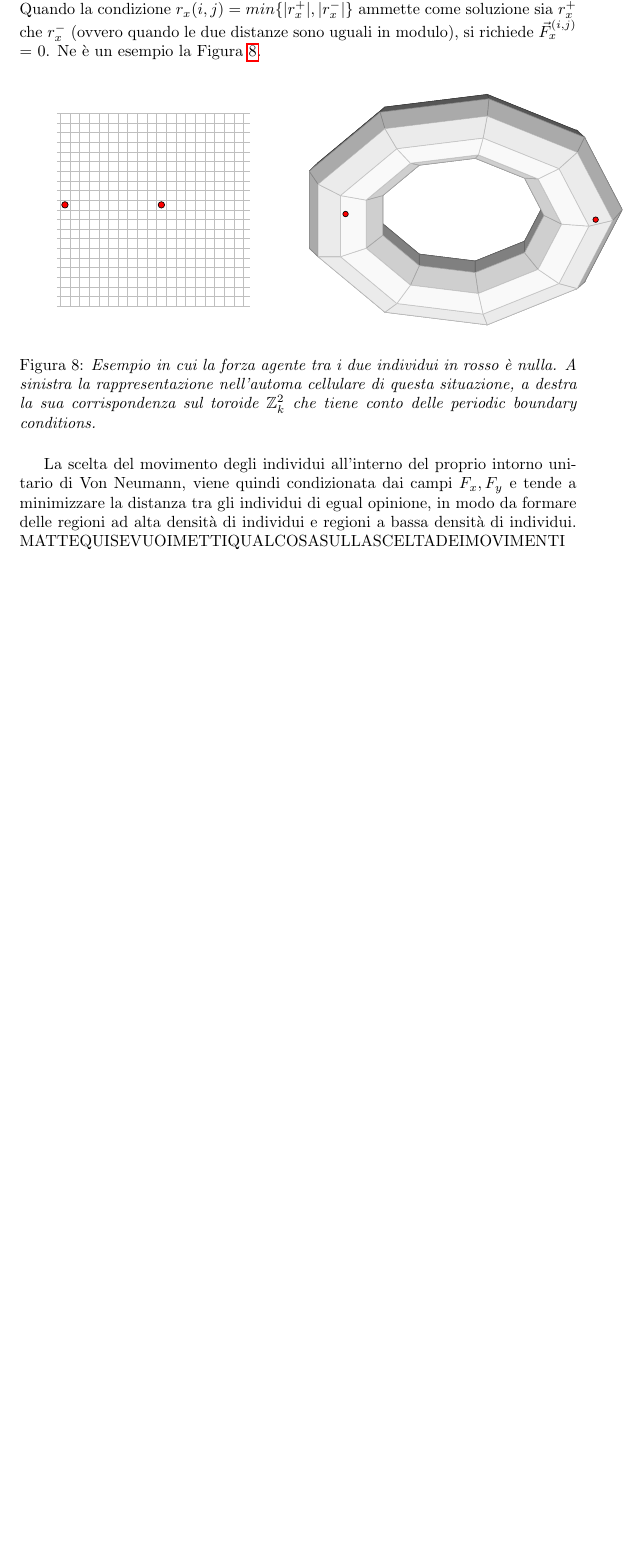
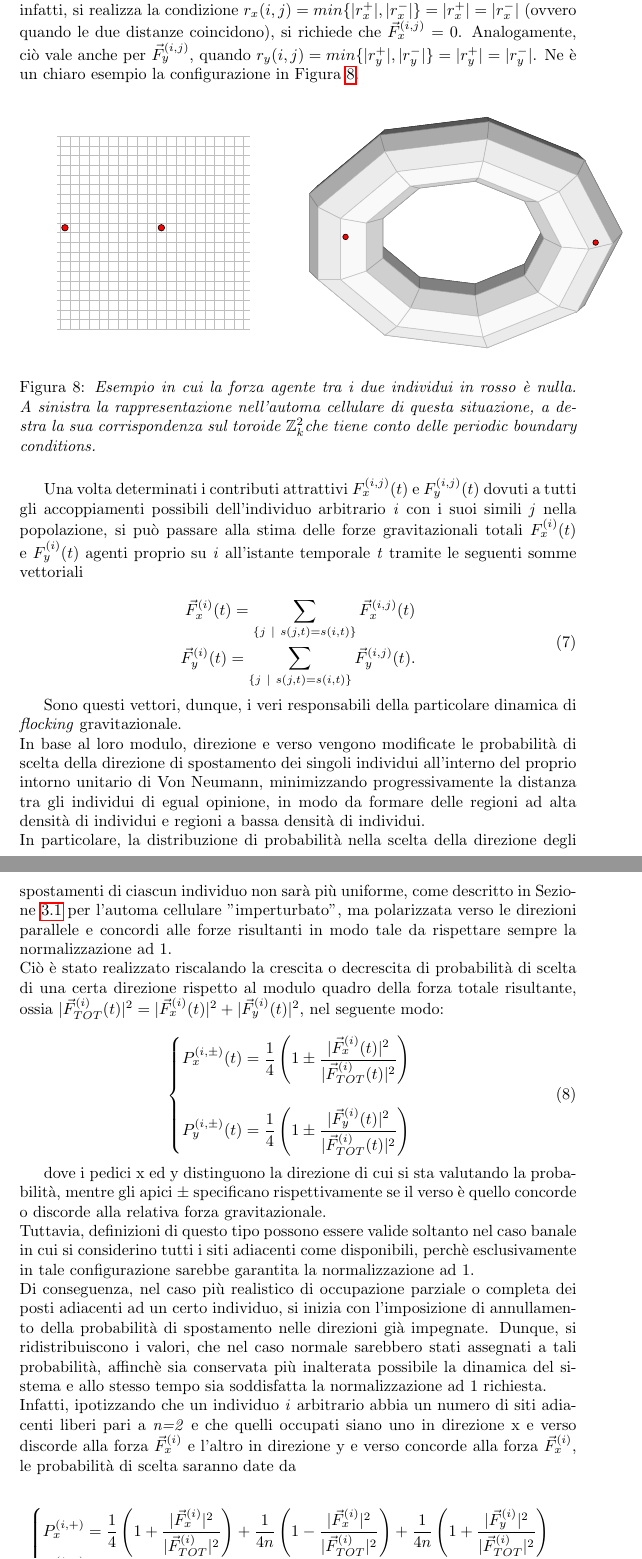
Before and after one commit to TheoSanto/complex_systems, a LaTeX document (RelazioneScritta.tex): part of page 9 of 11 before the commit and two parts of pages 9 and 10 of 12 after it, the two joined at a grey line, cut so that both start at the same text, the shorter picture padded with empty space. Compiled offline with pdfLaTeX.

Commit message:
Update RelazioneScritta.tex

```diff
--- a/RelazioneScritta.tex
+++ b/RelazioneScritta.tex
@@ -317 +320,0 @@ Avendo introdotto delle condizioni al contorno periodiche, la dinamica degli ind
-Chiaramente è anche necessario introdurre delle opportune condizioni sulle forze per evitare dei punti singolari. Inanzitutto si assume che se $r_x(i,j)$ o $r_y(i,j)$ sono uguali a zero, allora la forza corrispondente in y o in x sarà nulla. È evidente che non è possibile avere entrambe $r_x(i,j)$ e $r_y(i,j)$ uguali a zero perchè questo va in contraddizione con la richiesta $i\neq j$ (gli individui non si possono compenetrare). Allora viene subito da domandarsi quando sia $\vec{F}^{(i,j)}_x$ che $\vec{F}^{(i,j)}_y$ possano essere entrambe nulle: questo caso particolare richiede delle considerazioni di carattere geometrico che risiedono nella struttura del toroide topologico. Quando la condizione $r_x(i,j) = min\{|r_x^+|, |r_x^-|\}$ ammette come soluzione sia $r_x^+$ che $r_x^-$ (ovvero quando le due distanze sono uguali in modulo), si richiede $\vec{F}^{(i,j)}_x$ = 0. Ne è un esempio la Figura \ref{Fig:8}.
@@ -318,3 +325,4 @@ Chiaramente è anche necessario introdurre delle opportune condizioni sulle forz
+Chiaramente, è necessario imporre delle ulteriori condizioni sulle forze per evitare dei punti singolari. Innanzitutto, si assume che se $r_x(i,j)$ o $r_y(i,j)$ si annulla, allora la forza corrispondente in x o y sarà nulla. È anche evidente che non è possibile avere entrambe $r_x(i,j)$ e $r_y(i,j)$ uguali a zero, perchè questo va in contraddizione con la richiesta $i\neq j$ (gli individui non si possono compenetrare). Allora, viene subito da domandarsi quando $\vec{F}^{(i,j)}_x$ e $\vec{F}^{(i,j)}_y$ possano essere entrambe nulle: questo caso particolare richiede delle considerazioni di carattere geometrico che risiedono nella struttura del toroide topologico. Quando, infatti, si realizza la condizione $r_x(i,j) = min\{|r_x^+|, |r_x^-|\} = |r_x^+| = |r_x^-|$ (ovvero quando le due distanze coincidono), si richiede che $\vec{F}^{(i,j)}_x$ = 0. Analogamente, ciò vale anche per $\vec{F}^{(i,j)}_y$, quando $r_y(i,j) = min\{|r_y^+|, |r_y^-|\} = |r_y^+| = |r_y^-|$. Ne è un chiaro esempio la configurazione in Figura \ref{Fig:8}.
 
 \begin{figure}[hb]
 \centering
@@ -349,12 +357,20 @@ Chiaramente è anche necessario introdurre delle opportune condizioni sulle forz
 \end{axis}
 \end{tikzpicture}
 \end{subfigure}
-\caption{\textit{Esempio in cui la forza agente tra i due individui in rosso è nulla. A sinistra la rappresentazione nell'automa cellulare di questa situazione, a destra la sua corrispondenza sul toroide \Zii che tiene conto delle periodic boundary conditions.}}
+\caption{\textit{Esempio in cui la forza agente tra i due individui in rosso è nulla. A sinistra la rappresentazione nell'automa cellulare di questa situazione, a destra la sua corrispondenza sul toroide \Zii  che tiene conto delle periodic boundary conditions.}}
 \label{Fig:8}
 \end{figure}
 
+Una volta determinati i contributi attrattivi $F_x^{(i,j)}(t)$ e $F_y^{(i,j)}(t)$ dovuti a tutti gli accoppiamenti possibili dell'individuo arbitrario \textit{i} con i suoi simili \textit{j} nella popolazione, si può passare alla stima delle forze gravitazionali totali $F_x^{(i)}(t)$ e $F_y^{(i)}(t)$ agenti proprio su \textit{i} all'istante temporale \textit{t} tramite le seguenti somme vettoriali
 
-La scelta del movimento degli individui all'interno del proprio intorno unitario di Von Neumann, viene quindi condizionata dai campi $F_x,F_y$ e tende a minimizzare la distanza tra gli individui di egual opinione, in modo da formare delle regioni ad alta densità di individui e regioni a bassa densità di individui.
-%%%%%%%%%%%%%%%%%%%%%%%%%%%%%%%%%%%%%%%%%%%%%%%%%%%%
-MATTEQUISEVUOIMETTIQUALCOSASULLASCELTADEIMOVIMENTI
+\begin{equation}
+\begin{aligned}
+    \vec{F}_x^{(i)}(t) = \sum_{ \{ j \ | \ s(j,t)=s(i,t) \} } \vec{F}_x^{(i,j)}(t) \\
+    \vec{F}_y^{(i)}(t) = \sum_{ \{ j \ | \ s(j,t)=s(i,t) \} } \vec{F}_y^{(i,j)}(t).
+\end{aligned}
+\end{equation}
 
+Sono questi vettori, dunque, i veri responsabili della particolare dinamica di \textit{flocking} gravitazionale.
+\\ In base al loro modulo, direzione e verso vengono modificate le probabilità di scelta della direzione di spostamento dei singoli individui all'interno del proprio intorno unitario di Von Neumann, minimizzando progressivamente la distanza tra gli individui di egual opinione, in modo da formare delle regioni ad alta densità di individui e regioni a bassa densità di individui.
+\\ In particolare, la distribuzione di probabilità nella scelta della direzione degli spostamenti di ciascun individuo non sarà più uniforme, come descritto in Sezione \ref{Sec:3.1} per l'automa cellulare "imperturbato", ma polarizzata verso le direzioni parallele e concordi alle forze risultanti in modo tale da rispettare sempre la normalizzazione ad 1.
+\\ Ciò è stato realizzato riscalando la crescita o decrescita di probabilità di scelta di una certa direzione rispetto al modulo quadro della forza totale risultante, ossia $|\vec{F}_{TOT}^{(i)}(t)|^2 =|\vec{F}_x^{(i)}(t)|^2+|\vec{F}_y^{(i)}(t)|^2$, nel seguente modo:
@@ -368,4 +377,20 @@ Questo ha effetti notevoli sulla dinamica delle opinioni in quanto le due fazion
 
-\end{figure}
+\begin{equation}
+\begin{aligned}
+\begin{cases}
+P_x^{(i, \pm)}(t) = \dfrac{1}{4} \left ( 1 \pm \dfrac{|\vec{F}_x^{(i)}(t)|^2}{|\vec{F}_{TOT}^{(i)}(t)|^2} \right ) \\ \\
+P_y^{(i, \pm)}(t) = \dfrac{1}{4} \left ( 1 \pm \dfrac{|\vec{F}_y^{(i)}(t)|^2}{|\vec{F}_{TOT}^{(i)}(t)|^2} \right )
+\end{cases}
+\end{aligned}
+\end{equation}
 
-Gli individui nei nuclei di queste trincee, che sono protetti dai vicini della stessa opinione, sono chiaramente difficili da conquistare mentre le parti più esterne, corrispondenti agli individui che si devono ancora aggregare al gruppo, sono più vulnerabili al cambio di opinione. La fine della guerra corrisponde a quando una delle due fazioni ha influenzato tutti gli individui dell'altra fazione, con il conseguente risultato di una distribuzione di opinioni omogenea corrispondente ad una condizione di equilibrio stabile. L'analisi delle condizioni stazionarie è presentata in Sezione \ref{Sec:4.4}.
+dove i pedici x ed y distinguono la direzione di cui si sta valutando la probabilità, mentre gli apici $\pm$ specificano rispettivamente se il verso è quello concorde o discorde alla relativa forza gravitazionale.
+\\ Tuttavia, definizioni di questo tipo possono essere valide soltanto nel caso banale in cui si considerino tutti i siti adiacenti come disponibili, perchè esclusivamente in tale configurazione sarebbe garantita la normalizzazione ad 1.
+\\ Di conseguenza, nel caso più realistico di occupazione parziale o completa dei posti adiacenti ad un certo individuo, si inizia con l'imposizione di annullamento della probabilità di spostamento nelle direzioni già impegnate. Dunque, si ridistribuiscono i valori, che nel caso normale sarebbero stati assegnati a tali probabilità, affinchè sia conservata più inalterata possibile la dinamica del sistema e allo stesso tempo sia soddisfatta la normalizzazione ad 1 richiesta.
+\\ Infatti, ipotizzando che un individuo \textit{i} arbitrario abbia un numero di siti adiacenti liberi pari a \textit{n=2} e che quelli occupati siano uno in direzione x e verso discorde alla forza $\vec{F}_x^{(i)}$ e l'altro in direzione y e verso concorde alla forza $\vec{F}_x^{(i)}$, le probabilità di scelta saranno date da
+
+\begin{equation}
+\begin{aligned}
+\begin{cases}
+P_x^{(i, +)} = \dfrac{1}{4} \left ( 1 + \dfrac{|\vec{F}_x^{(i)}|^2}{|\vec{F}_{TOT}^{(i)}|^2} \right ) + \dfrac{1}{4n} \left ( 1 - \dfrac{|\vec{F}_x^{(i)}|^2}{|\vec{F}_{TOT}^{(i)}|^2} \right ) + \dfrac{1}{4n} \left ( 1 + \dfrac{|\vec{F}_y^{(i)}|^2}{|\vec{F}_{TOT}^{(i)}|^2} \right ) \\
+P_x^{(i, -)} = 0 \\
@@ -371,0 +400 @@ Gli individui nei nuclei di queste trincee, che sono protetti dai vicini della s
+\end{aligned}
```
Also changed, not shown: RelazioneScritta.tex (67 more changed lines).
